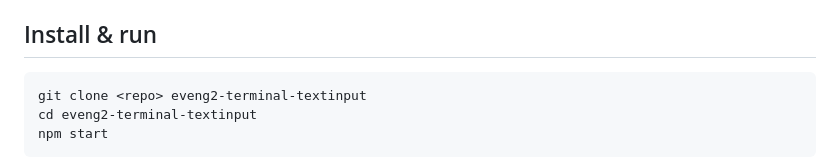
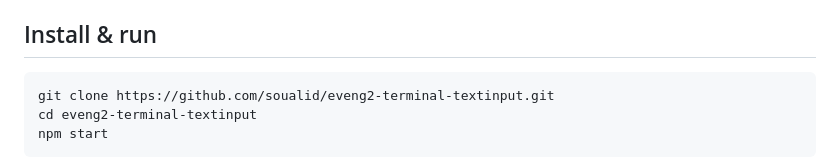
Before and after one commit to soualid/eveng2-terminal-textinput, a Markdown page: README.md, the part around the change. Rendered like a GitHub page.

Commit message:
docs: real clone URL in README
Co-Authored-By: Claude Fable 5 <noreply@anthropic.com>

````diff
--- a/README.md
+++ b/README.md
@@ -55,7 +55,7 @@ other way around).
 ## Install & run
 
 ```sh
-git clone <repo> eveng2-terminal-textinput
+git clone https://github.com/soualid/eveng2-terminal-textinput.git
 cd eveng2-terminal-textinput
 npm start
 ```
````
